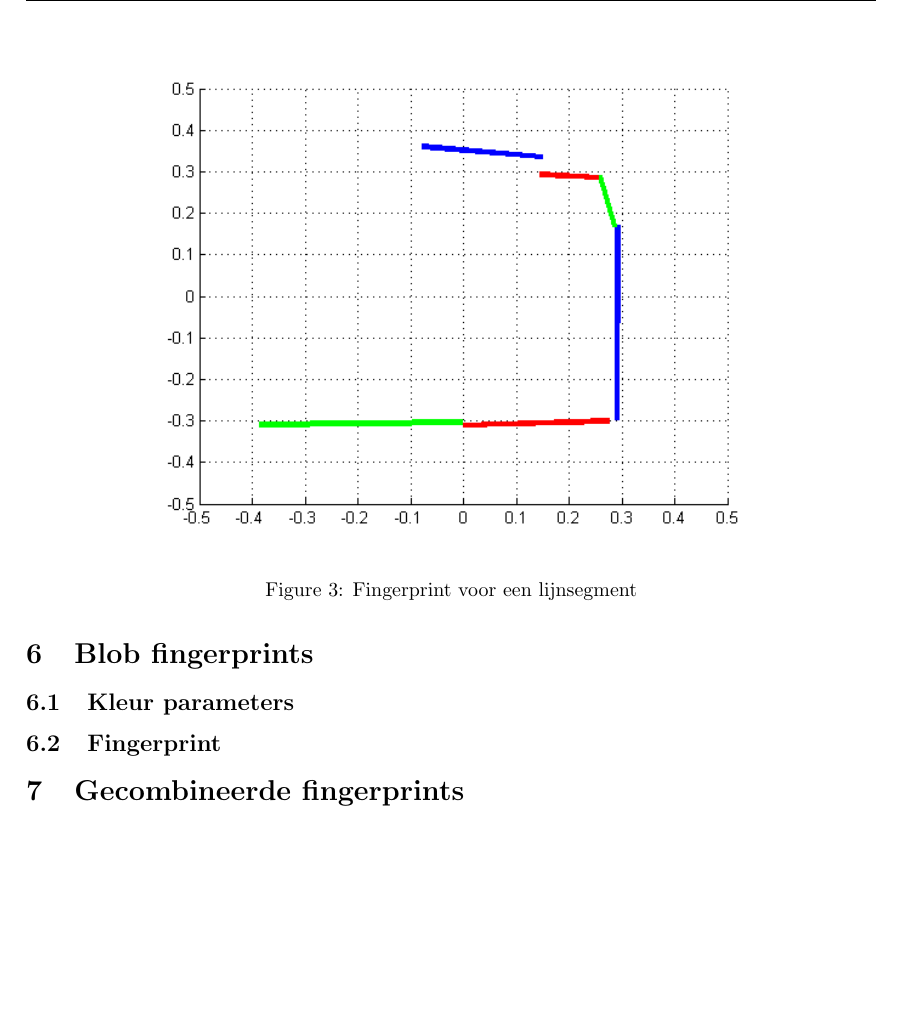
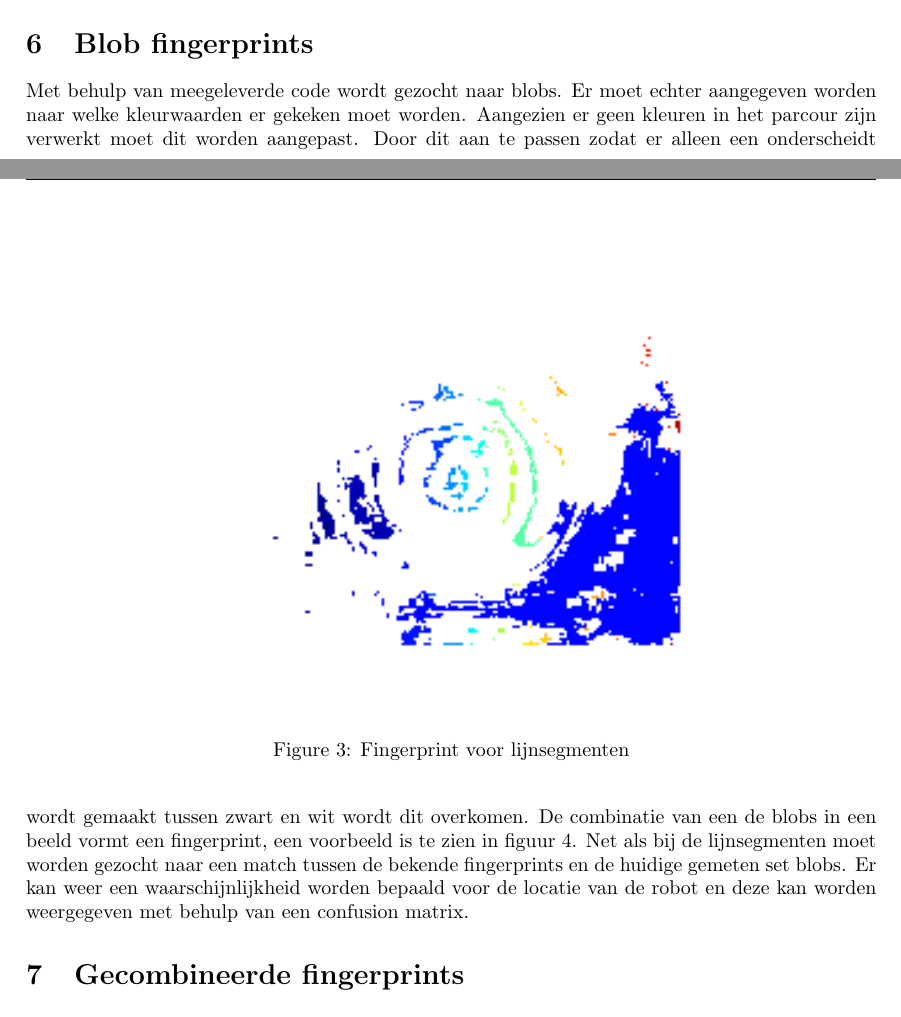
Before and after one commit to TomPeerdeman/AutonomeMobieleRobots, a LaTeX document (labreports/AMR3/AMR3.tex): part of page 4 of 4 before the commit and two parts of pages 3 and 4 of 5 after it, the two joined at a grey line, cut at the place of the change, the shorter picture padded with empty space. Compiled offline with pdfLaTeX.

Commit message:
blob added

```diff
--- a/labreports/AMR3/AMR3.tex
+++ b/labreports/AMR3/AMR3.tex
@@ -99,13 +99,10 @@ Met behulp van de code uit het vorige labexperiment kunnen lijnen worden gedetec
 %Toe te voegen, plaatje van goede confusion matrix%
 \begin{figure}[h]
 	\centering
-	\includegraphics[width=0.8\textwidth]{fingerprint.png}
-	\caption{Fingerprint voor een lijnsegment}
+	\includegraphics[width=0.8\textwidth]{fingerprintblob.png}
+	\caption{Fingerprint voor lijnsegmenten}
 	\label{fig:lijnfinger}
 \end{figure}
 
 \section{Blob fingerprints}
-\subsection{Kleur parameters}
-%Not sure what to add%
-\subsection{Fingerprint}
-%Not sure what to add%
+Met behulp van meegeleverde code wordt gezocht naar blobs. Er moet echter aangegeven worden naar welke kleurwaarden er gekeken moet worden. Aangezien er geen kleuren in het parcour zijn verwerkt moet dit worden aangepast. Door dit aan te passen zodat er alleen een onderscheidt wordt gemaakt tussen zwart en wit wordt dit overkomen. De combinatie van een de blobs in een beeld vormt een fingerprint, een voorbeeld is te zien in figuur \ref{fig:blobfinger}. Net als bij de lijnsegmenten moet worden gezocht naar een match tussen de bekende fingerprints en de huidige gemeten set blobs. Er kan weer een waarschijnlijkheid worden bepaald voor de locatie van de robot en deze kan worden weergegeven met behulp van een confusion matrix.
@@ -112,3 +113,5 @@ Met behulp van de code uit het vorige labexperiment kunnen lijnen worden gedetec
+	\label{fig:blobfinger}
+\end{figure}
 
 \section{Gecombineerde fingerprints}
 
```
Also changed, not shown: labreports/AMR3/AMR3.pdf, labreports/AMR3/fingerprintblob.png (added), labreports/AMR3/AMR3.tex (4 more changed lines).
